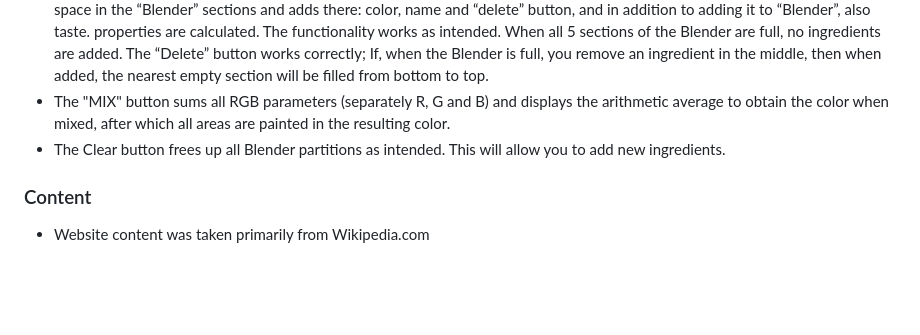
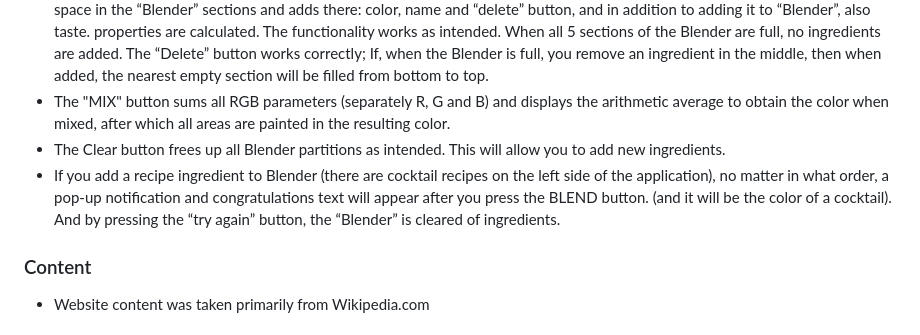
Before and after one commit to TeRRaeB/Project_2, a Markdown page: README.md, the part around the change. GitHub-like rendering; blank space fills up the shorter version.

Commit message:
write README

```diff
--- a/README.md
+++ b/README.md
@@ -279,6 +279,7 @@ I also went through each page using google chrome developer tools to ensure that
   * Adding an ingredient to the Blender diagram. When you click on the button with an ingredient, the function searches for free space in the “Blender” sections and adds there: color, name and “delete” button, and in addition to adding it to “Blender”, also taste. properties are calculated. The functionality works as intended. When all 5 sections of the Blender are full, no ingredients are added. The “Delete” button works correctly; If, when the Blender is full, you remove an ingredient in the middle, then when added, the nearest empty section will be filled from bottom to top.
   * The "MIX" button sums all RGB parameters (separately R, G and B) and displays the arithmetic average to obtain the color when mixed, after which all areas are painted in the resulting color.
   * The Clear button frees up all Blender partitions as intended. This will allow you to add new ingredients.
+  * If you add a recipe ingredient to Blender (there are cocktail recipes on the left side of the application), no matter in what order, a pop-up notification and congratulations text will appear after you press the BLEND button. (and it will be the color of a cocktail). And by pressing the “try again” button, the “Blender” is cleared of ingredients.
 
 ### Content
 
```
